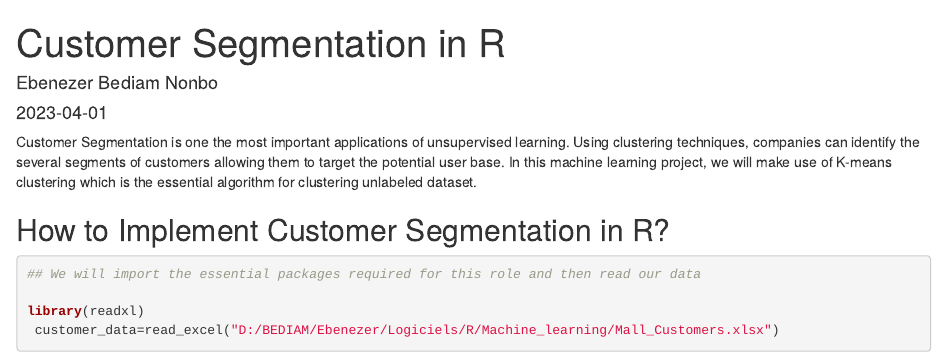
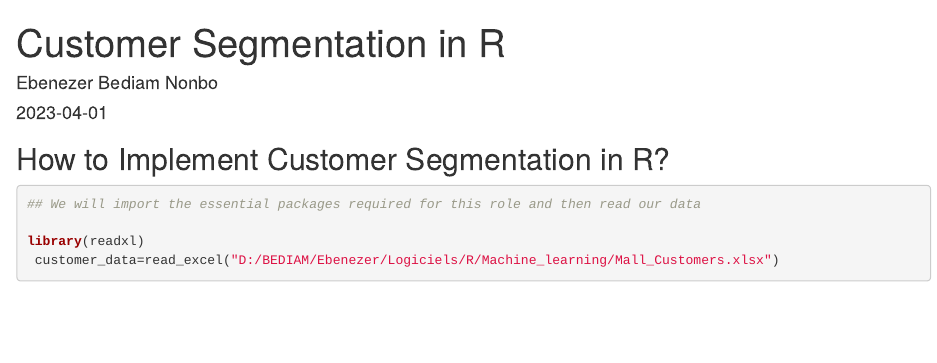
Before and after one commit to ebenezerbediam89/Data-Analysis-Portfolio-, an R Markdown document (Project01/Customer Segmentation in R.Rmd): the page in a window 1100 px wide, from its top. Rendered offline with R 4.5, knitr and Pandoc, with nearby package versions; some code elsewhere in the file could not run offline.

Commit message:
Update Customer Segmentation in R.Rmd

```diff
--- a/Project01/Customer Segmentation in R.Rmd
+++ b/Project01/Customer Segmentation in R.Rmd
@@ -7,8 +7,6 @@ output:
   html_document: default
 ---
 
-
-Customer Segmentation is one the most important applications of unsupervised learning. Using clustering techniques, companies can identify the several segments of customers allowing them to target the potential user base. In this machine learning project, we will make use of K-means clustering which is the essential algorithm for clustering unlabeled dataset.
 
 ## How to Implement Customer Segmentation in R?
 
```
